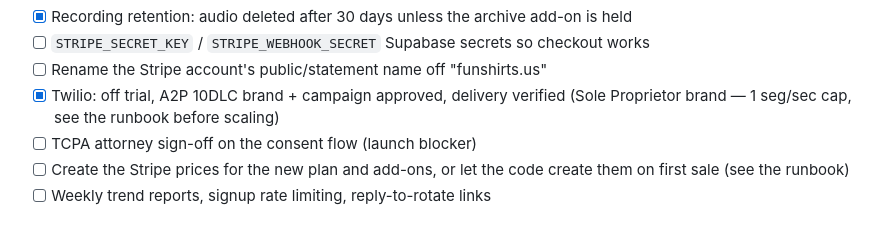
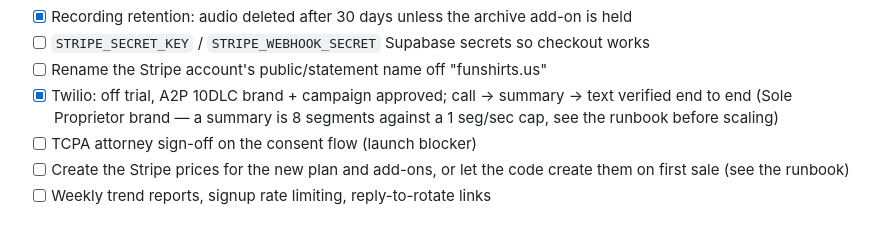
Before and after one commit to EthanSkis/etta, a Markdown page: README.md, the part around the change. Drawn GitHub-style.

```diff
--- a/README.md
+++ b/README.md
@@ -51,8 +51,9 @@ consent, always. Full concept: [`business-description.md`](business-description.
       add-on is held
 - [ ] `STRIPE_SECRET_KEY` / `STRIPE_WEBHOOK_SECRET` Supabase secrets so checkout works
 - [ ] Rename the Stripe account's public/statement name off "funshirts.us"
-- [x] Twilio: off trial, A2P 10DLC brand + campaign approved, delivery verified
-      (Sole Proprietor brand — 1 seg/sec cap, see the runbook before scaling)
+- [x] Twilio: off trial, A2P 10DLC brand + campaign approved; call → summary →
+      text verified end to end (Sole Proprietor brand — a summary is 8 segments
+      against a 1 seg/sec cap, see the runbook before scaling)
 - [ ] TCPA attorney sign-off on the consent flow (launch blocker)
 - [ ] Create the Stripe prices for the new plan and add-ons, or let the code
       create them on first sale (see the runbook)
```
Also changed, not shown: docs/launch-runbook.md (+37 -12 lines).
